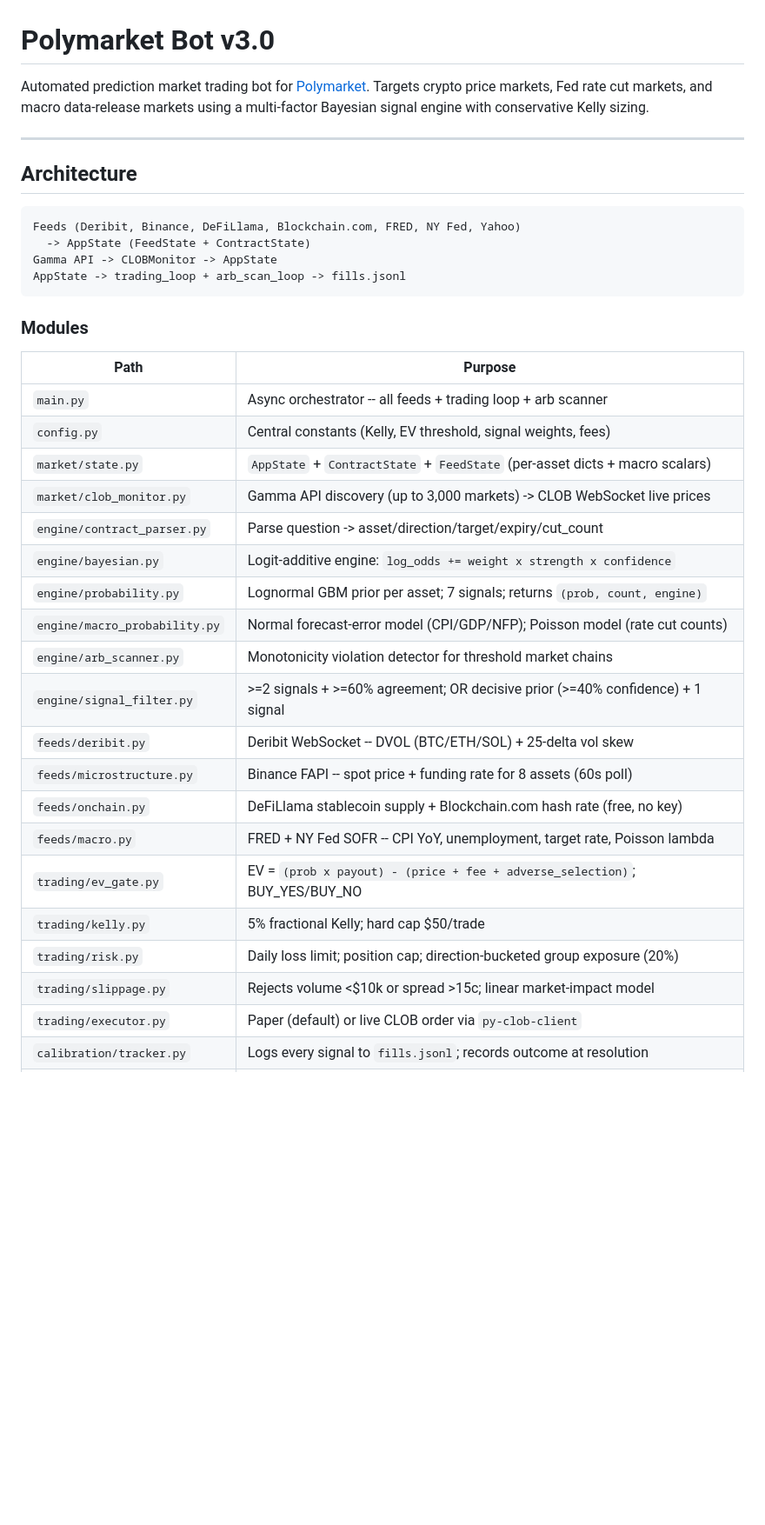
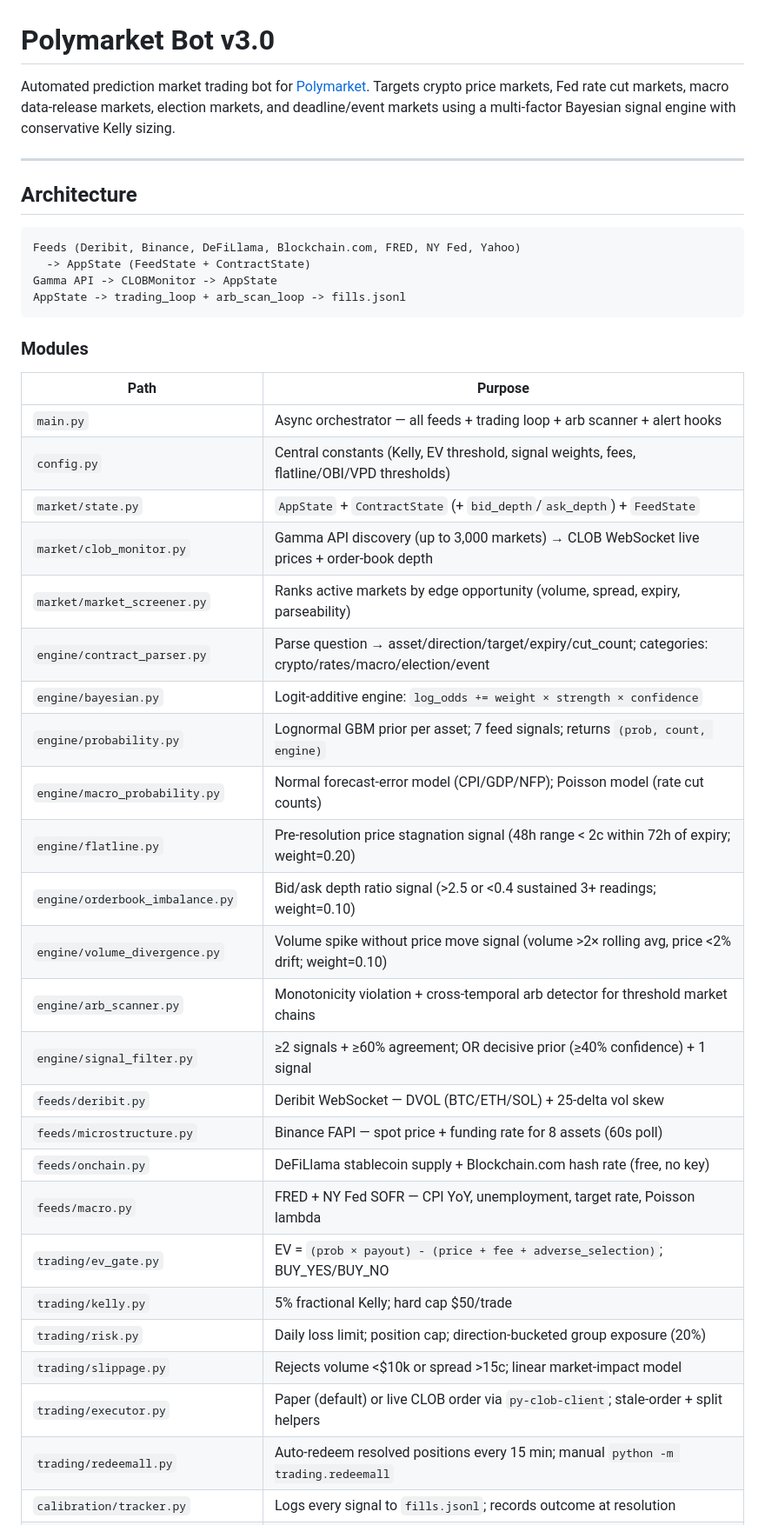
Before and after one commit to subhash7476/polyBOT, a Markdown page: README.md, the part around one of its changes. Shown at 87% size. Drawn GitHub-style; blank space fills up the shorter version.

Commit message:
docs: update README for v3 — new modules, signals, market types, env vars, 401 tests
Co-Authored-By: Claude Sonnet 4.6 <noreply@anthropic.com>

```diff
--- a/README.md
+++ b/README.md
@@ -1,8 +1,9 @@
 # Polymarket Bot v3.0
 
 Automated prediction market trading bot for [Polymarket](https://polymarket.com).
-Targets crypto price markets, Fed rate cut markets, and macro data-release markets
-using a multi-factor Bayesian signal engine with conservative Kelly sizing.
+Targets crypto price markets, Fed rate cut markets, macro data-release markets,
+election markets, and deadline/event markets using a multi-factor Bayesian signal
+engine with conservative Kelly sizing.
 
 ---
 
@@ -20,23 +21,28 @@ AppState -> trading_loop + arb_scan_loop -> fills.jsonl
 <!-- AUTO-GENERATED -->
 | Path | Purpose |
 |------|---------|
-| `main.py` | Async orchestrator -- all feeds + trading loop + arb scanner |
-| `config.py` | Central constants (Kelly, EV threshold, signal weights, fees) |
-| `market/state.py` | `AppState` + `ContractState` + `FeedState` (per-asset dicts + macro scalars) |
-| `market/clob_monitor.py` | Gamma API discovery (up to 3,000 markets) -> CLOB WebSocket live prices |
-| `engine/contract_parser.py` | Parse question -> asset/direction/target/expiry/cut_count |
-| `engine/bayesian.py` | Logit-additive engine: `log_odds += weight x strength x confidence` |
-| `engine/probability.py` | Lognormal GBM prior per asset; 7 signals; returns `(prob, count, engine)` |
+| `main.py` | Async orchestrator — all feeds + trading loop + arb scanner + alert hooks |
+| `config.py` | Central constants (Kelly, EV threshold, signal weights, fees, flatline/OBI/VPD thresholds) |
+| `market/state.py` | `AppState` + `ContractState` (+ `bid_depth`/`ask_depth`) + `FeedState` |
+| `market/clob_monitor.py` | Gamma API discovery (up to 3,000 markets) → CLOB WebSocket live prices + order-book depth |
+| `market/market_screener.py` | Ranks active markets by edge opportunity (volume, spread, expiry, parseability) |
+| `engine/contract_parser.py` | Parse question → asset/direction/target/expiry/cut_count; categories: crypto/rates/macro/election/event |
+| `engine/bayesian.py` | Logit-additive engine: `log_odds += weight × strength × confidence` |
+| `engine/probability.py` | Lognormal GBM prior per asset; 7 feed signals; returns `(prob, count, engine)` |
 | `engine/macro_probability.py` | Normal forecast-error model (CPI/GDP/NFP); Poisson model (rate cut counts) |
-| `engine/arb_scanner.py` | Monotonicity violation detector for threshold market chains |
-| `engine/signal_filter.py` | >=2 signals + >=60% agreement; OR decisive prior (>=40% confidence) + 1 signal |
-| `feeds/deribit.py` | Deribit WebSocket -- DVOL (BTC/ETH/SOL) + 25-delta vol skew |
-| `feeds/microstructure.py` | Binance FAPI -- spot price + funding rate for 8 assets (60s poll) |
+| `engine/flatline.py` | Pre-resolution price stagnation signal (48h range < 2c within 72h of expiry; weight=0.20) |
+| `engine/orderbook_imbalance.py` | Bid/ask depth ratio signal (>2.5 or <0.4 sustained 3+ readings; weight=0.10) |
+| `engine/volume_divergence.py` | Volume spike without price move signal (volume >2× rolling avg, price <2% drift; weight=0.10) |
+| `engine/arb_scanner.py` | Monotonicity violation + cross-temporal arb detector for threshold market chains |
+| `engine/signal_filter.py` | ≥2 signals + ≥60% agreement; OR decisive prior (≥40% confidence) + 1 signal |
+| `feeds/deribit.py` | Deribit WebSocket — DVOL (BTC/ETH/SOL) + 25-delta vol skew |
+| `feeds/microstructure.py` | Binance FAPI — spot price + funding rate for 8 assets (60s poll) |
 | `feeds/onchain.py` | DeFiLlama stablecoin supply + Blockchain.com hash rate (free, no key) |
-| `feeds/macro.py` | FRED + NY Fed SOFR -- CPI YoY, unemployment, target rate, Poisson lambda |
-| `trading/ev_gate.py` | EV = `(prob x payout) - (price + fee + adverse_selection)`; BUY_YES/BUY_NO |
+| `feeds/macro.py` | FRED + NY Fed SOFR — CPI YoY, unemployment, target rate, Poisson lambda |
+| `trading/ev_gate.py` | EV = `(prob × payout) - (price + fee + adverse_selection)`; BUY_YES/BUY_NO |
 | `trading/kelly.py` | 5% fractional Kelly; hard cap $50/trade |
 | `trading/risk.py` | Daily loss limit; position cap; direction-bucketed group exposure (20%) |
 | `trading/slippage.py` | Rejects volume <$10k or spread >15c; linear market-impact model |
-| `trading/executor.py` | Paper (default) or live CLOB order via `py-clob-client` |
+| `trading/executor.py` | Paper (default) or live CLOB order via `py-clob-client`; stale-order + split helpers |
+| `trading/redeemall.py` | Auto-redeem resolved positions every 15 min; manual `python -m trading.redeemall` |
 | `calibration/tracker.py` | Logs every signal to `fills.jsonl`; records outcome at resolution |
```
Also changed, not shown: other parts of README.md (+60 -20 lines).
